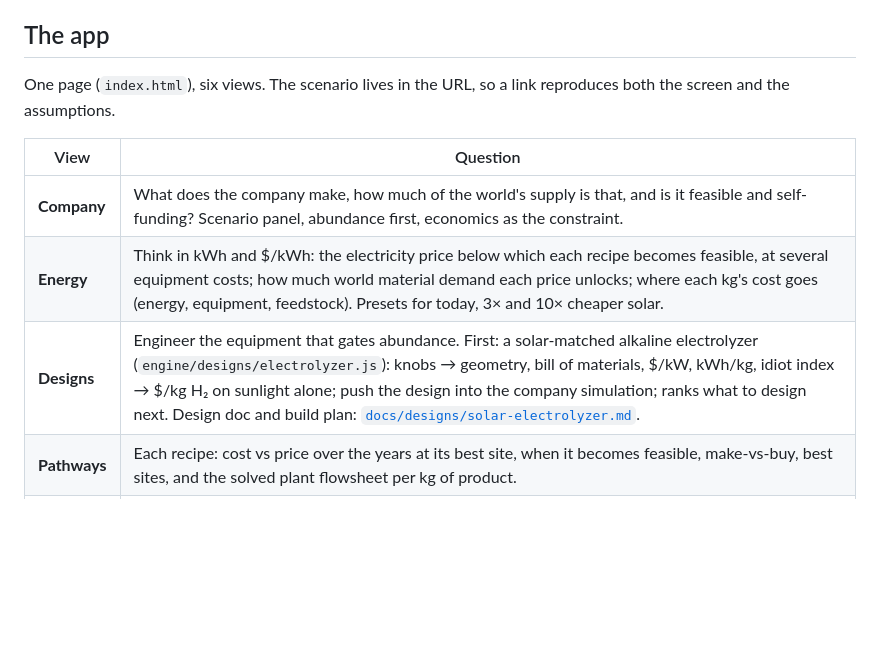
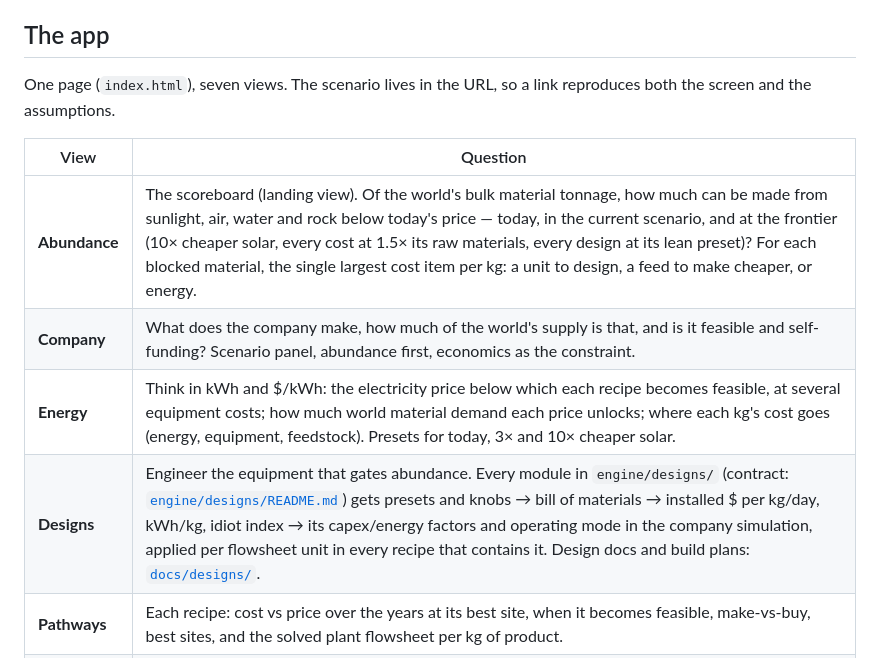
Before and after one commit to akarshgopal/ultimat-sim, a Markdown page: README.md, the part around the change. GitHub-like rendering; blank space fills up the shorter version.

Commit message:
README: Abundance view and design registry
Co-Authored-By: Claude Opus 5.5 <noreply@anthropic.com>
Claude-Session: https://claude.ai/code/session_013rEmZDBTsEs8P1Kg7x8Nhp

```diff
--- a/README.md
+++ b/README.md
@@ -10,13 +10,14 @@ Live: https://akarshgopal.github.io/ultimat-sim/
 
 ## The app
 
-One page (`index.html`), six views. The scenario lives in the URL, so a link reproduces both the screen and the assumptions.
+One page (`index.html`), seven views. The scenario lives in the URL, so a link reproduces both the screen and the assumptions.
 
 | View | Question |
 |---|---|
+| **Abundance** | The scoreboard (landing view). Of the world's bulk material tonnage, how much can be made from sunlight, air, water and rock below today's price — today, in the current scenario, and at the frontier (10× cheaper solar, every cost at 1.5× its raw materials, every design at its lean preset)? For each blocked material, the single largest cost item per kg: a unit to design, a feed to make cheaper, or energy. |
 | **Company** | What does the company make, how much of the world's supply is that, and is it feasible and self-funding? Scenario panel, abundance first, economics as the constraint. |
 | **Energy** | Think in kWh and $/kWh: the electricity price below which each recipe becomes feasible, at several equipment costs; how much world material demand each price unlocks; where each kg's cost goes (energy, equipment, feedstock). Presets for today, 3× and 10× cheaper solar. |
-| **Designs** | Engineer the equipment that gates abundance. First: a solar-matched alkaline electrolyzer (`engine/designs/electrolyzer.js`): knobs → geometry, bill of materials, $/kW, kWh/kg, idiot index → $/kg H₂ on sunlight alone; push the design into the company simulation; ranks what to design next. Design doc and build plan: [`docs/designs/solar-electrolyzer.md`](docs/designs/solar-electrolyzer.md). |
+| **Designs** | Engineer the equipment that gates abundance. Every module in `engine/designs/` (contract: [`engine/designs/README.md`](engine/designs/README.md)) gets presets and knobs → bill of materials → installed $ per kg/day, kWh/kg, idiot index → its capex/energy factors and operating mode in the company simulation, applied per flowsheet unit in every recipe that contains it. Design docs and build plans: [`docs/designs/`](docs/designs/). |
 | **Pathways** | Each recipe: cost vs price over the years at its best site, when it becomes feasible, make-vs-buy, best sites, and the solved plant flowsheet per kg of product. |
 | **Sites** | The 34 sites: solar, land price, seawater/brine, which recipes they can host, what the run builds there. |
 | **Markets** | The 31 world markets: demand, price, sources, the company's share and the price relief it delivers. |
```
